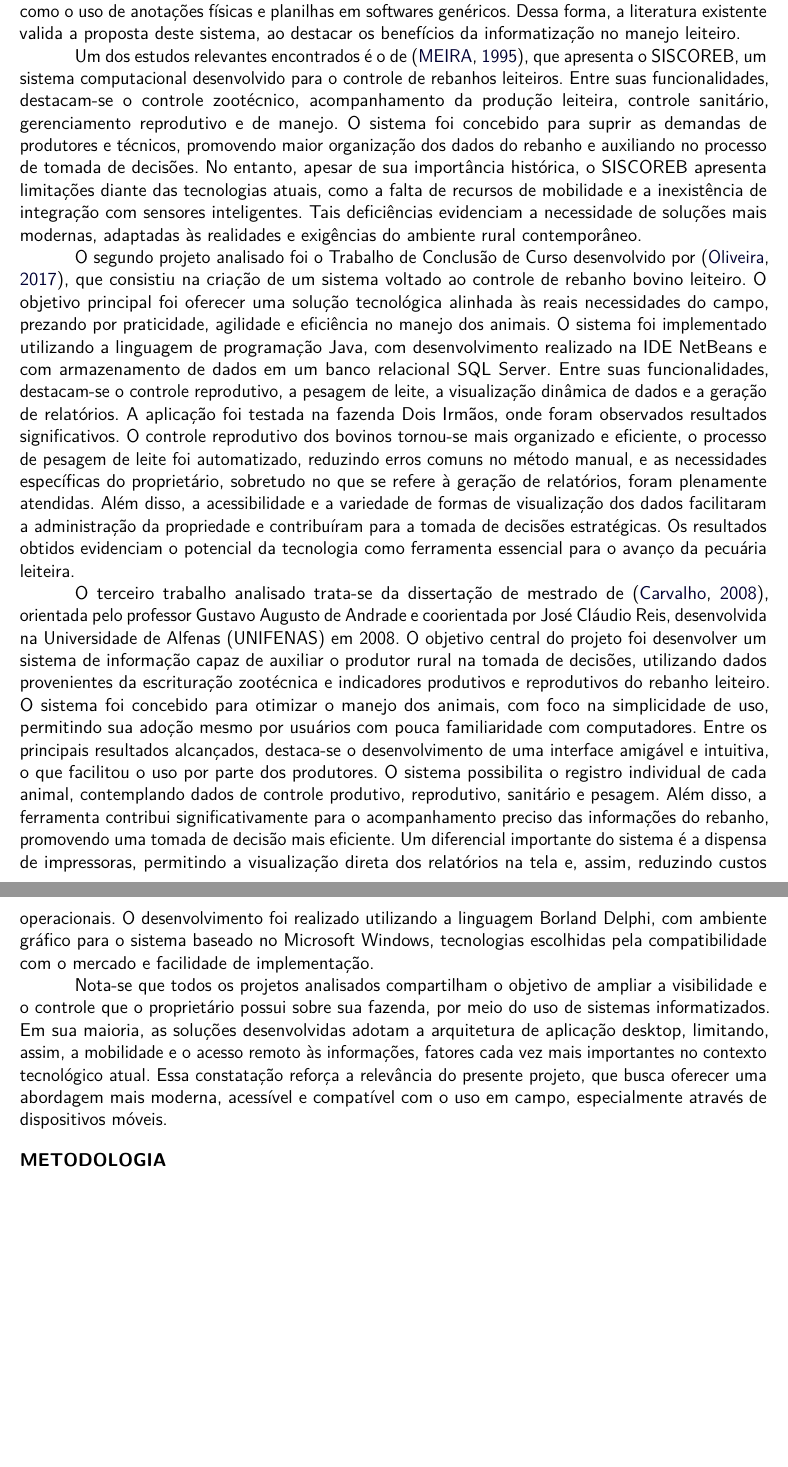
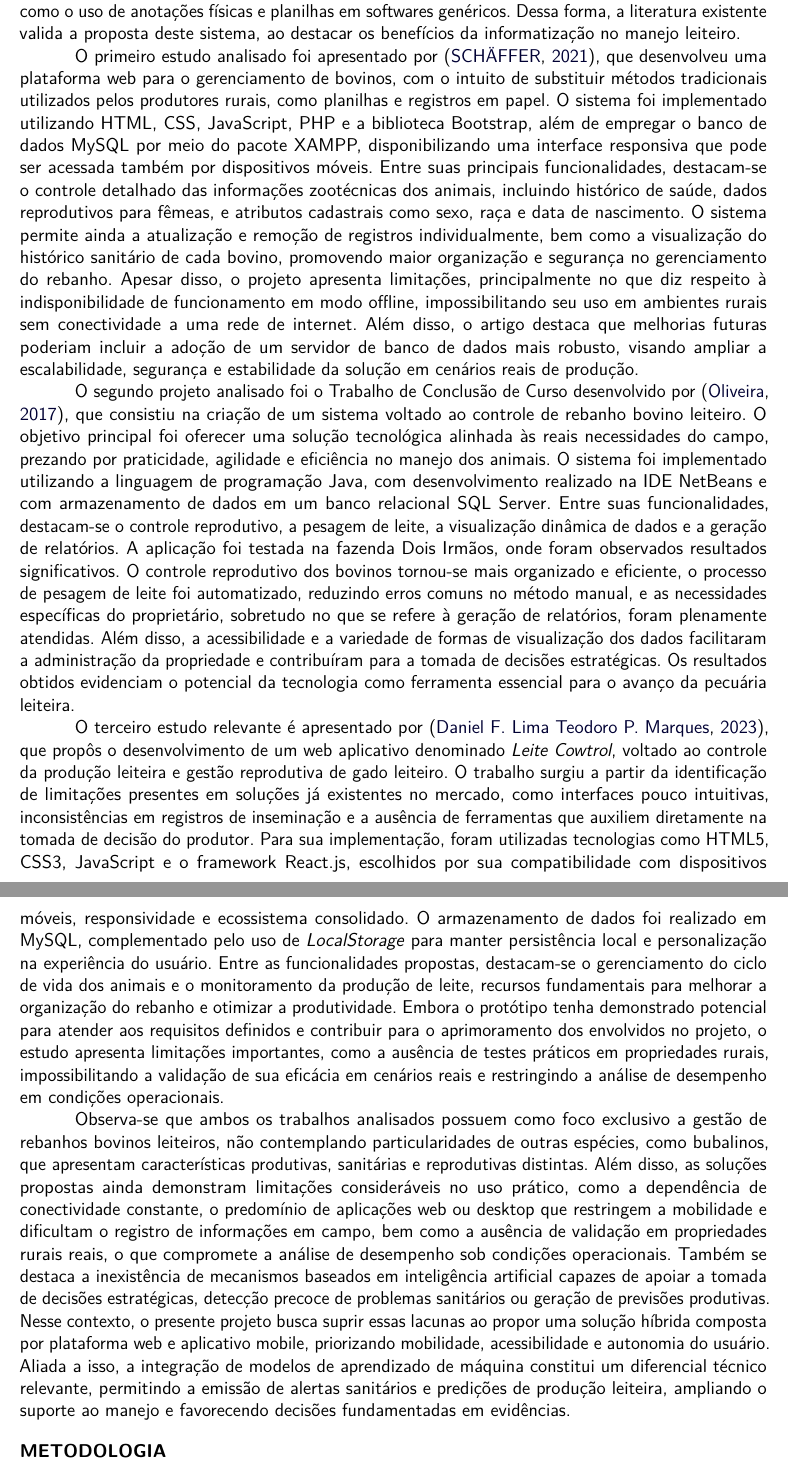
Before and after one commit to AgroCore-co/artigo-latex, a LaTeX document (f299-template-pi-paper/fatec-template.tex, which reads f299-template-pi-paper/Topicos/estadodaarte.tex, f299-template-pi-paper/fatec-article.bib): two parts of pages 4 and 5 of 8, joined at a grey line, cut so that both start at the same text, the shorter picture padded with empty space. The pictures show the PDF file f299-template-pi-paper/fatec-template.pdf that the author committed with the source.

Commit message:
docs: altera estado da arte de acordo com correções da professora Thissiany

```diff
--- a/f299-template-pi-paper/Topicos/estadodaarte.tex
+++ b/f299-template-pi-paper/Topicos/estadodaarte.tex
@@ -1,9 +1,9 @@
 Com o intuito de apoiar o desenvolvimento deste projeto, foi realizada uma pesquisa sobre trabalhos e projetos correlatos. Observou-se que muitos estudos focam na fase de lactação dos bovinos, tema que, embora semelhante ao abordado neste trabalho, apresenta algumas diferenças em sua abordagem e implementação. Ainda assim, esses projetos fornecem uma base valiosa, uma vez que reforçam a necessidade da aplicação de sistemas informatizados no setor pecuário. A adoção da tecnologia se mostra uma excelente alternativa às práticas ainda comuns em muitas propriedades, como o uso de anotações físicas e planilhas em softwares genéricos. Dessa forma, a literatura existente valida a proposta deste sistema, ao destacar os benefícios da informatização no manejo leiteiro.
 
-Um dos estudos relevantes encontrados é o de \cite{Carlos1995}, que apresenta o SISCOREB, um sistema computacional desenvolvido para o controle de rebanhos leiteiros. Entre suas funcionalidades, destacam-se o controle zootécnico, acompanhamento da produção leiteira, controle sanitário, gerenciamento reprodutivo e de manejo. O sistema foi concebido para suprir as demandas de produtores e técnicos, promovendo maior organização dos dados do rebanho e auxiliando no processo de tomada de decisões. No entanto, apesar de sua importância histórica, o SISCOREB apresenta limitações diante das tecnologias atuais, como a falta de recursos de mobilidade e a inexistência de integração com sensores inteligentes. Tais deficiências evidenciam a necessidade de soluções mais modernas, adaptadas às realidades e exigências do ambiente rural contemporâneo.
+O primeiro estudo analisado foi apresentado por \cite{SCHÄFFER2021}, que desenvolveu uma plataforma web para o gerenciamento de bovinos, com o intuito de substituir métodos tradicionais utilizados pelos produtores rurais, como planilhas e registros em papel. O sistema foi implementado utilizando HTML, CSS, JavaScript, PHP e a biblioteca Bootstrap, além de empregar o banco de dados MySQL por meio do pacote XAMPP, disponibilizando uma interface responsiva que pode ser acessada também por dispositivos móveis. Entre suas principais funcionalidades, destacam-se o controle detalhado das informações zootécnicas dos animais, incluindo histórico de saúde, dados reprodutivos para fêmeas, e atributos cadastrais como sexo, raça e data de nascimento. O sistema permite ainda a atualização e remoção de registros individualmente, bem como a visualização do histórico sanitário de cada bovino, promovendo maior organização e segurança no gerenciamento do rebanho. Apesar disso, o projeto apresenta limitações, principalmente no que diz respeito à indisponibilidade de funcionamento em modo offline, impossibilitando seu uso em ambientes rurais sem conectividade a uma rede de internet. Além disso, o artigo destaca que melhorias futuras poderiam incluir a adoção de um servidor de banco de dados mais robusto, visando ampliar a escalabilidade, segurança e estabilidade da solução em cenários reais de produção.
 
 O segundo projeto analisado foi o Trabalho de Conclusão de Curso desenvolvido por \cite{Pamella2017}, que consistiu na criação de um sistema voltado ao controle de rebanho bovino leiteiro. O objetivo principal foi oferecer uma solução tecnológica alinhada às reais necessidades do campo, prezando por praticidade, agilidade e eficiência no manejo dos animais. O sistema foi implementado utilizando a linguagem de programação Java, com desenvolvimento realizado na IDE NetBeans e com armazenamento de dados em um banco relacional SQL Server. Entre suas funcionalidades, destacam-se o controle reprodutivo, a pesagem de leite, a visualização dinâmica de dados e a geração de relatórios. A aplicação foi testada na fazenda Dois Irmãos, onde foram observados resultados significativos. O controle reprodutivo dos bovinos tornou-se mais organizado e eficiente, o processo de pesagem de leite foi automatizado, reduzindo erros comuns no método manual, e as necessidades específicas do proprietário, sobretudo no que se refere à geração de relatórios, foram plenamente atendidas. Além disso, a acessibilidade e a variedade de formas de visualização dos dados facilitaram a administração da propriedade e contribuíram para a tomada de decisões estratégicas. Os resultados obtidos evidenciam o potencial da tecnologia como ferramenta essencial para o avanço da pecuária leiteira.
 
-O terceiro trabalho analisado trata-se da dissertação de mestrado de \cite{Alexandre2008}, orientada pelo professor Gustavo Augusto de Andrade e coorientada por José Cláudio Reis, desenvolvida na Universidade de Alfenas (UNIFENAS) em 2008. O objetivo central do projeto foi desenvolver um sistema de informação capaz de auxiliar o produtor rural na tomada de decisões, utilizando dados provenientes da escrituração zootécnica e indicadores produtivos e reprodutivos do rebanho leiteiro. O sistema foi concebido para otimizar o manejo dos animais, com foco na simplicidade de uso, permitindo sua adoção mesmo por usuários com pouca familiaridade com computadores. Entre os principais resultados alcançados, destaca-se o desenvolvimento de uma interface amigável e intuitiva, o que facilitou o uso por parte dos produtores. O sistema possibilita o registro individual de cada animal, contemplando dados de controle produtivo, reprodutivo, sanitário e pesagem. Além disso, a ferramenta contribui significativamente para o acompanhamento preciso das informações do rebanho, promovendo uma tomada de decisão mais eficiente. Um diferencial importante do sistema é a dispensa de impressoras, permitindo a visualização direta dos relatórios na tela e, assim, reduzindo custos operacionais. O desenvolvimento foi realizado utilizando a linguagem Borland Delphi, com ambiente gráfico para o sistema baseado no Microsoft Windows, tecnologias escolhidas pela compatibilidade com o mercado e facilidade de implementação.
+O terceiro estudo relevante é apresentado por \cite{LIMA2023}, que propôs o desenvolvimento de um web aplicativo denominado \textit{Leite Cowtrol}, voltado ao controle da produção leiteira e gestão reprodutiva de gado leiteiro. O trabalho surgiu a partir da identificação de limitações presentes em soluções já existentes no mercado, como interfaces pouco intuitivas, inconsistências em registros de inseminação e a ausência de ferramentas que auxiliem diretamente na tomada de decisão do produtor. Para sua implementação, foram utilizadas tecnologias como HTML5, CSS3, JavaScript e o framework React.js, escolhidos por sua compatibilidade com dispositivos móveis, responsividade e ecossistema consolidado. O armazenamento de dados foi realizado em MySQL, complementado pelo uso de \textit{LocalStorage} para manter persistência local e personalização na experiência do usuário. Entre as funcionalidades propostas, destacam-se o gerenciamento do ciclo de vida dos animais e o monitoramento da produção de leite, recursos fundamentais para melhorar a organização do rebanho e otimizar a produtividade. Embora o protótipo tenha demonstrado potencial para atender aos requisitos definidos e contribuir para o aprimoramento dos envolvidos no projeto, o estudo apresenta limitações importantes, como a ausência de testes práticos em propriedades rurais, impossibilitando a validação de sua eficácia em cenários reais e restringindo a análise de desempenho em condições operacionais.
 
-Nota-se que todos os projetos analisados compartilham o objetivo de ampliar a visibilidade e o controle que o proprietário possui sobre sua fazenda, por meio do uso de sistemas informatizados. Em sua maioria, as soluções desenvolvidas adotam a arquitetura de aplicação desktop, limitando, assim, a mobilidade e o acesso remoto às informações, fatores cada vez mais importantes no contexto tecnológico atual. Essa constatação reforça a relevância do presente projeto, que busca oferecer uma abordagem mais moderna, acessível e compatível com o uso em campo, especialmente através de dispositivos móveis.
+Observa-se que ambos os trabalhos analisados possuem como foco exclusivo a gestão de rebanhos bovinos leiteiros, não contemplando particularidades de outras espécies, como bubalinos, que apresentam características produtivas, sanitárias e reprodutivas distintas. Além disso, as soluções propostas ainda demonstram limitações consideráveis no uso prático, como a dependência de conectividade constante, o predomínio de aplicações web ou desktop que restringem a mobilidade e dificultam o registro de informações em campo, bem como a ausência de validação em propriedades rurais reais, o que compromete a análise de desempenho sob condições operacionais. Também se destaca a inexistência de mecanismos baseados em inteligência artificial capazes de apoiar a tomada de decisões estratégicas, detecção precoce de problemas sanitários ou geração de previsões produtivas. Nesse contexto, o presente projeto busca suprir essas lacunas ao propor uma solução híbrida composta por plataforma web e aplicativo mobile, priorizando mobilidade, acessibilidade e autonomia do usuário. Aliada a isso, a integração de modelos de aprendizado de máquina constitui um diferencial técnico relevante, permitindo a emissão de alertas sanitários e predições de produção leiteira, ampliando o suporte ao manejo e favorecendo decisões fundamentadas em evidências.
--- a/f299-template-pi-paper/fatec-article.bib
+++ b/f299-template-pi-paper/fatec-article.bib
@@ -43,0 +51,5 @@
+  year         = {2021},
+}
+
+@MASTERSTHESIS {LIMA2023,
+    author  = {Daniel F. Lima, Teodoro P. Marques, Rogério L. S. Oliveira},
@@ -44,3 +59,4 @@
+    year    = {2023},
 }
 
 @ARTICLE {Pamella2017,
```
Also changed, not shown: f299-template-pi-paper/Illustrations/tabalhos correlatos/TCC JEAN MATEUS SCHÄFFER.pdf (added), f299-template-pi-paper/Illustrations/tabalhos correlatos/sistemas_para_internet_2023_1_daniel_francisco_de_lima_leite_cowtrol_controle_de_producao_de_leite.pdf (added), f299-template-pi-paper/fatec-template.bbl, f299-template-pi-paper/fatec-template.pdf, f299-template-pi-paper/fatec-article.bib (10 more changed lines), 7 other files.
